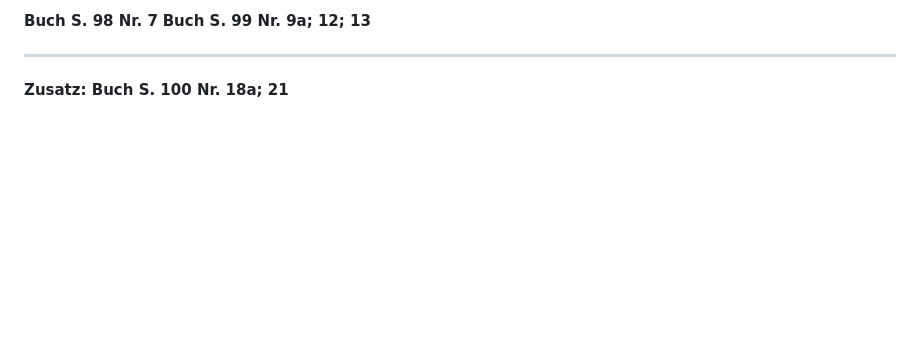
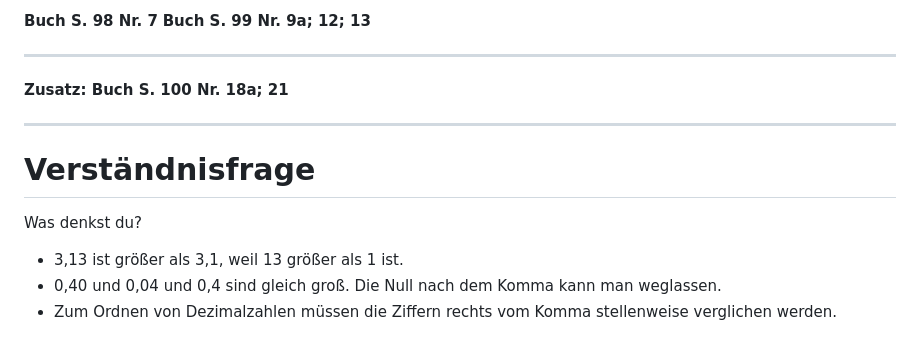
Before and after one commit to zefanja/tafelbilder, a Markdown page: src/Dezimalzahlen vergleichen.md, the part around the change. GitHub-like rendering; blank space fills up the shorter version.

Commit message:
new slide

```diff
--- a/src/Dezimalzahlen vergleichen.md
+++ b/src/Dezimalzahlen vergleichen.md
@@ -358,3 +358,16 @@ E = 16
 <hr>
 
 **Zusatz: Buch S. 100 Nr. 18a; 21**
+
+---
+
+<div class="callout success">
+
+# Verständnisfrage
+Was denkst du?
+
+</div>
+
+* 3,13 ist größer als 3,1, weil 13 größer als 1 ist.
+* 0,40 und 0,04 und 0,4 sind gleich groß. Die Null nach dem Komma kann man weglassen.
+* Zum Ordnen von Dezimalzahlen müssen die Ziffern rechts vom Komma stellenweise verglichen werden.
```
